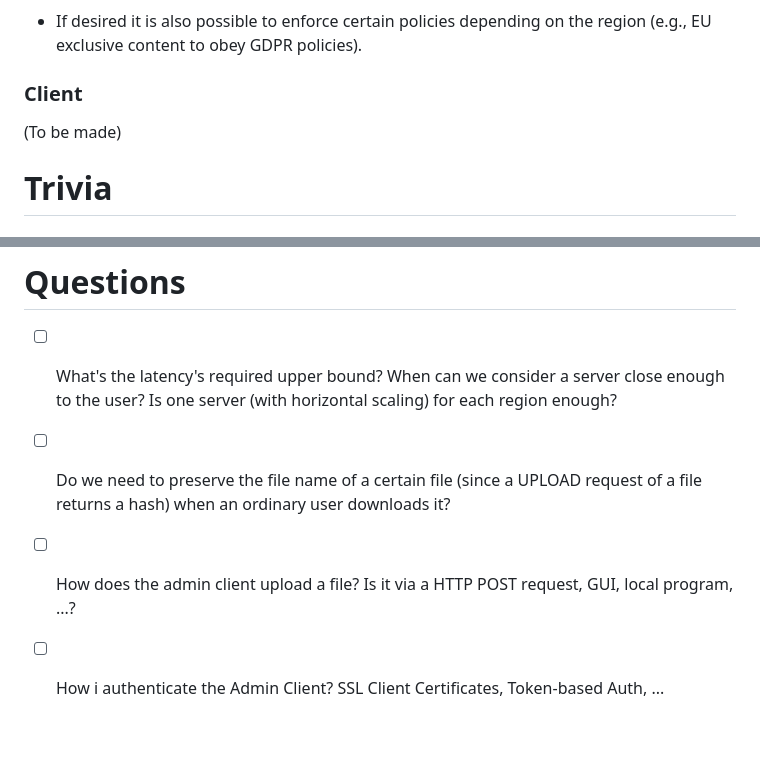
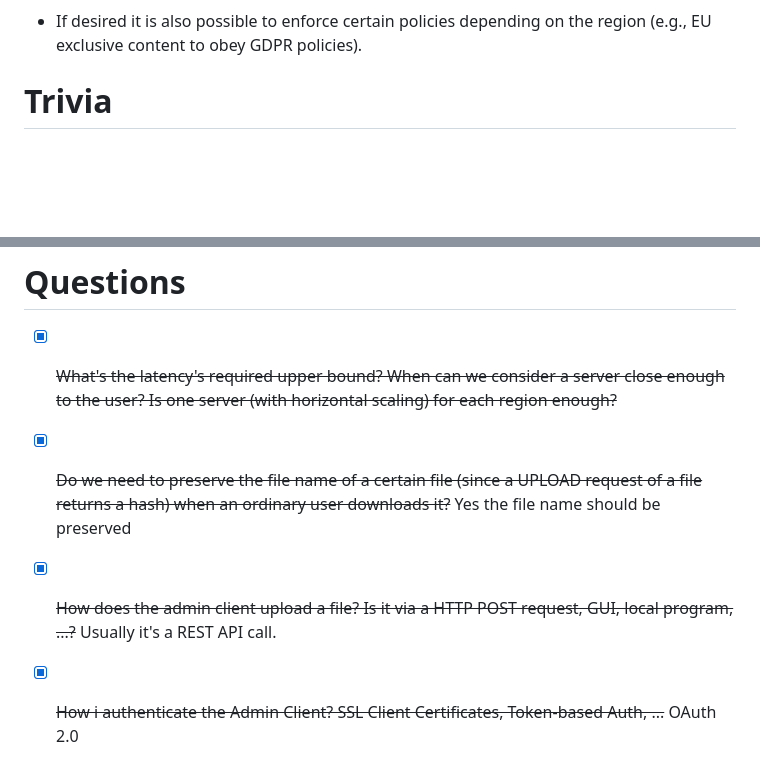
Before and after one commit to cocaine-in-your-cup/cdn, a Markdown page: README.md, 2 parts joined by grey strips. Drawn GitHub-style; blank space fills up the shorter version.

```diff
--- a/README.md
+++ b/README.md
@@ -45,9 +58,5 @@ A CDN service (like cloudfare and akamai) using google cloud services. Servers a
 
 - If desired it is also possible to enforce certain policies depending on the region (e.g., EU exclusive content to obey GDPR policies).
-
-### Client
-
-(To be made)
 
 # Trivia
 
@@ -71,10 +80,10 @@ gsutil iam ch allUsers:objectViewer gs://{BUCKET_NAME}
 
 # Questions
 
-- [ ] What's the latency's required upper bound? When can we consider a server close enough to the user? Is one server (with horizontal scaling) for each region enough?
+- [x] ~~What's the latency's required upper bound? When can we consider a server close enough to the user? Is one server (with horizontal scaling) for each region enough?~~
 
-- [ ] Do we need to preserve the file name of a certain file (since a UPLOAD request of a file returns a hash) when an ordinary user downloads it?
+- [x] ~~Do we need to preserve the file name of a certain file (since a UPLOAD request of a file returns a hash) when an ordinary user downloads it?~~ Yes the file name should be preserved
 
-- [ ] How does the admin client upload a file? Is it via a HTTP POST request, GUI, local program, ...?
+- [x] ~~How does the admin client upload a file? Is it via a HTTP POST request, GUI, local program, ...?~~ Usually it's a REST API call.
 
-- [ ] How i authenticate the Admin Client? SSL Client Certificates, Token-based Auth, ...
+- [x] ~~How i authenticate the Admin Client? SSL Client Certificates, Token-based Auth, ...~~ OAuth 2.0
```
Also changed, not shown: other parts of README.md (+28 -15 lines), diagram/distributed_cdn.png (added), images/2023-03-02-02-00-22-image.png (deleted), images/2023-03-02-02-00-27-image.png (deleted), 1 other file.
